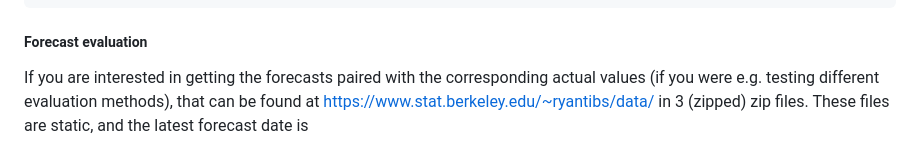
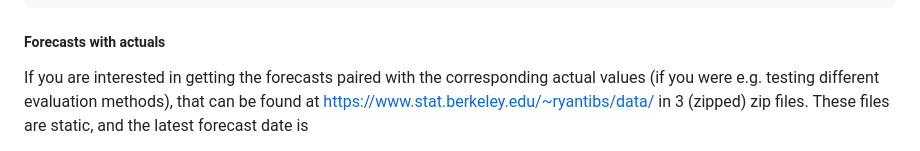
Before and after one commit to cmu-delphi/forecast-eval, a Markdown page: app/assets/about.md, the part around the change. GitHub-like rendering.

Commit message:
docs: better new data title
Co-authored-by: nmdefries <42820733+nmdefries@users.noreply.github.com>

```diff
--- a/app/assets/about.md
+++ b/app/assets/about.md
@@ -128,7 +128,7 @@ stateCases = tryCatch(
 
 
 
-##### Forecast evaluation
+##### Forecasts with actuals
 
 If you are interested in getting the forecasts paired with the corresponding actual values (if you were e.g. testing different evaluation methods), that can be found at [https://www.stat.berkeley.edu/~ryantibs/data/](https://www.stat.berkeley.edu/~ryantibs/data/ "this is a temporary home") in 3 (zipped) zip files.
 These files are static, and the latest forecast date is
```
